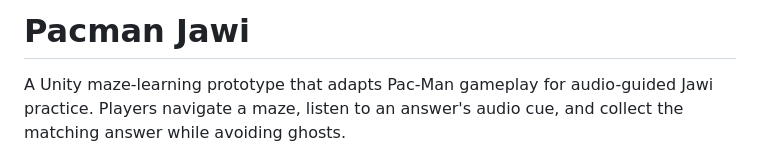
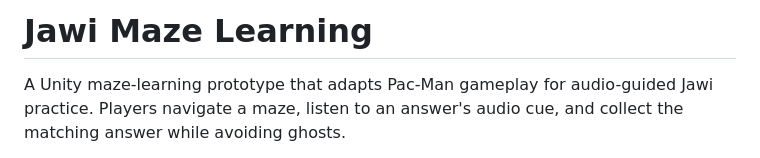
Before and after one commit to Azrinfreeman/Jawi-Maze-Learning, a Markdown page: README.md, the part around the change. GitHub-like rendering.

Commit message:
docs: align title with Jawi Maze Learning name

```diff
--- a/README.md
+++ b/README.md
@@ -1,4 +1,4 @@
-# Pacman Jawi
+# Jawi Maze Learning
 
 A Unity maze-learning prototype that adapts Pac-Man gameplay for audio-guided Jawi practice. Players navigate a maze, listen to an answer's audio cue, and collect the matching answer while avoiding ghosts.
 
```
